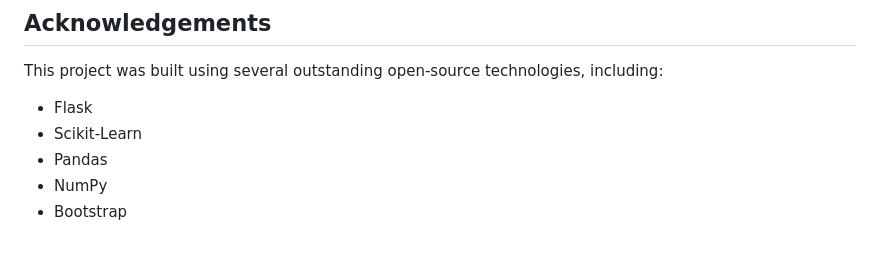
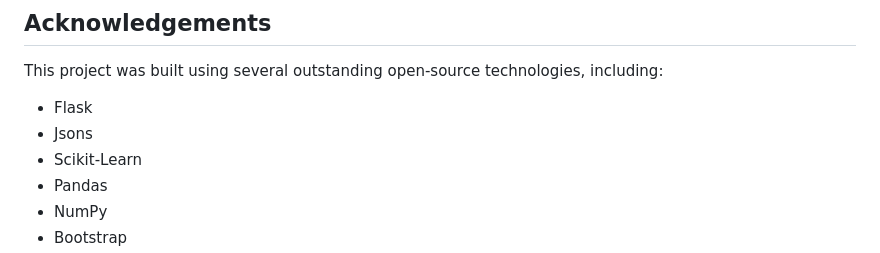
Before and after one commit to RudrakshhGupta/Governomics-AI, a Markdown page: README.md, the part around one of its changes. GitHub-like rendering.

Commit message:
Update README with new screenshots and technologies
Added screenshots for Homepage, Policy Simulator, Compare Policies, and Prediction Results sections.

```diff
--- a/README.md
+++ b/README.md
@@ -257,6 +259,7 @@ This project is licensed under the MIT License.
 This project was built using several outstanding open-source technologies, including:
 
 - Flask
+- Jsons
 - Scikit-Learn
 - Pandas
 - NumPy
```
Also changed, not shown: other parts of README.md (+7 -5 lines).
